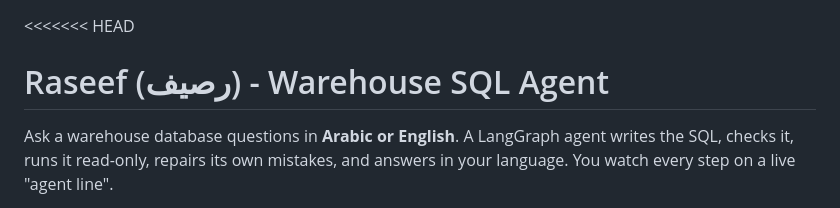
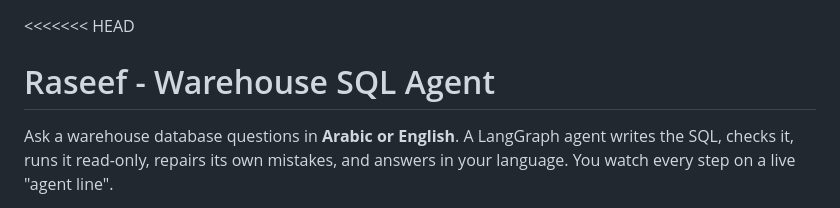
Before and after one commit to ahmeddaqqa-25/raseef-warehouse-agent, a Markdown page: README.md, the part around the change. Drawn GitHub-style.

Commit message:
Fix project name formatting in README.md

```diff
--- a/README.md
+++ b/README.md
@@ -1,5 +1,5 @@
 <<<<<<< HEAD
-# Raseef (رصيف) - Warehouse SQL Agent
+# Raseef - Warehouse SQL Agent
 
 Ask a warehouse database questions in **Arabic or English**. A LangGraph agent writes the SQL, checks it,
 runs it read-only, repairs its own mistakes, and answers in your language. You watch every step on a live
```
